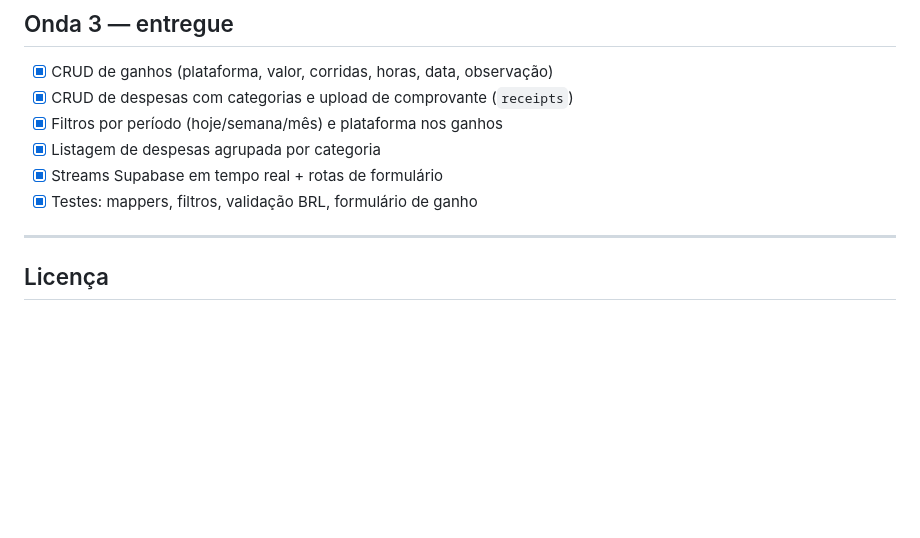
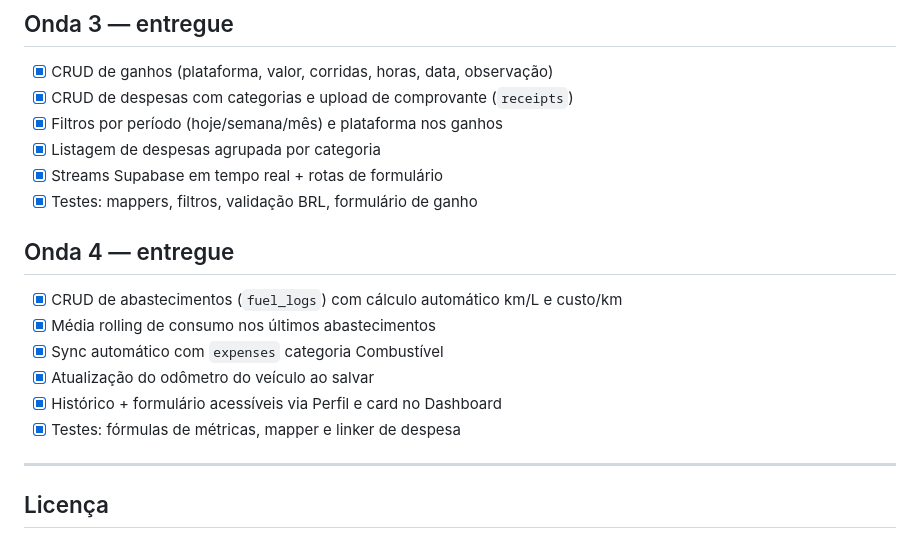
Before and after one commit to solerpedroo/driveflow, a Markdown page: README.md, the part around the change. GitHub-like rendering; blank space fills up the shorter version.

Commit message:
docs(readme): documenta entregas da Onda 4 no README

```diff
--- a/README.md
+++ b/README.md
@@ -123,6 +123,15 @@ dart run build_runner build --delete-conflicting-outputs
 - [x] Streams Supabase em tempo real + rotas de formulário
 - [x] Testes: mappers, filtros, validação BRL, formulário de ganho
 
+## Onda 4 — entregue
+
+- [x] CRUD de abastecimentos (`fuel_logs`) com cálculo automático km/L e custo/km
+- [x] Média rolling de consumo nos últimos abastecimentos
+- [x] Sync automático com `expenses` categoria Combustível
+- [x] Atualização do odômetro do veículo ao salvar
+- [x] Histórico + formulário acessíveis via Perfil e card no Dashboard
+- [x] Testes: fórmulas de métricas, mapper e linker de despesa
+
 ---
 
 ## Licença
```
